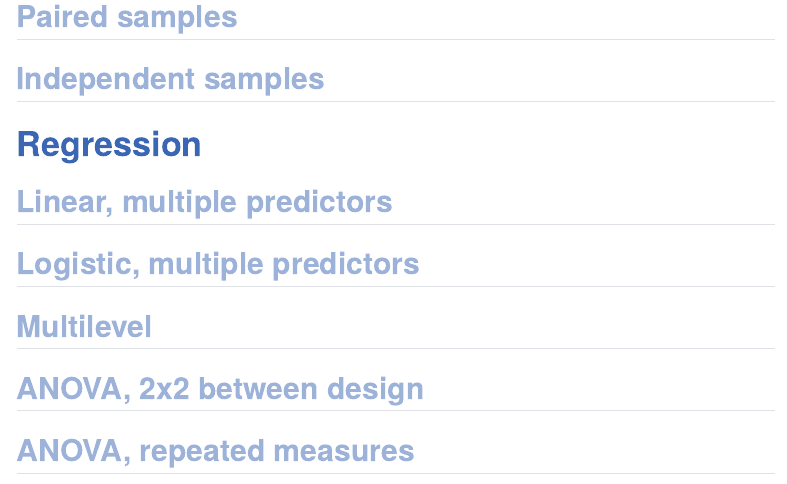
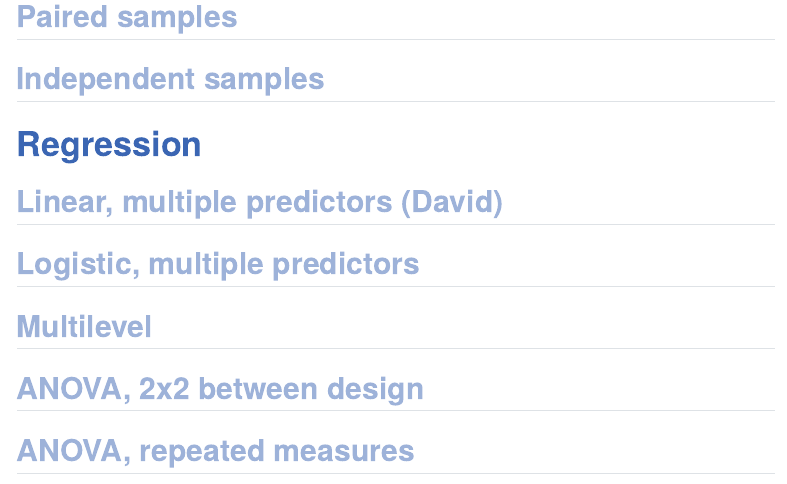
Before and after one commit to j-5chneider/IveGotThePower, a Quarto document (manual.qmd): the page in a window 1100 px wide, from 1690 px down. Rendered offline with R 4.5, knitr and Pandoc in place of Quarto, with nearby package versions; menus at the side of the page are left out.

Commit message:
Name eingetragen (David)

```diff
--- a/manual.qmd
+++ b/manual.qmd
@@ -47,7 +47,7 @@ hist(sleep$extra)
 
 # Regression
 
-## Linear, multiple predictors
+## Linear, multiple predictors (David)
 
 ## Logistic, multiple predictors
 
```
